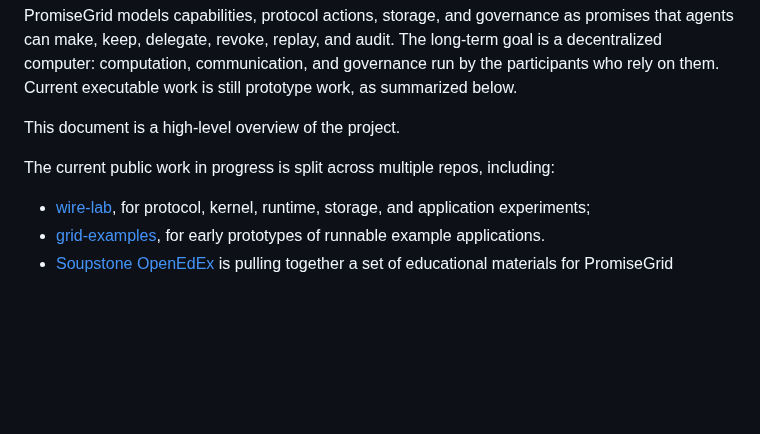
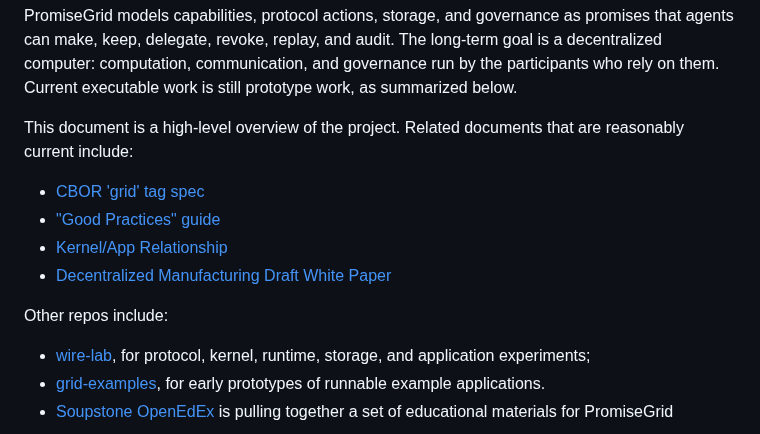
Before and after one commit to promisegrid/promisegrid, a Markdown page: README.md, the part around the change. Drawn GitHub-style; blank space fills up the shorter version.

Commit message:
Update README with additional links
• README.md:
  - Add a list of relevant documentation links:
    * CBOR 'grid' tag spec link
    * "Good Practices" guide link
    * Kernel/App Relationship link
    * Decentralized Manufacturing Draft White Paper link
  - Retain reference to other repos in the subsequent section

```diff
--- a/README.md
+++ b/README.md
@@ -16,10 +16,16 @@ computation, communication, and governance run by the participants who
 rely on them.  Current executable work is still prototype work, as
 summarized below.
 
-This document is a high-level overview of the project.
+This document is a high-level overview of the project. Related
+documents that are reasonably current include:
 
-The current public work in progress is split across multiple repos,
-including:
+- [CBOR 'grid' tag spec](https://github.com/promisegrid/promisegrid/blob/main/docs/grid-cbor-tag-spec.md)
+- ["Good Practices" guide](https://github.com/promisegrid/wire-lab/blob/main/GOOD-PRACTICES.md)
+- [Kernel/App Relationship](https://github.com/promisegrid/wire-lab/blob/main/docs/kernel-app-relationship.md)
+- [Decentralized Manufacturing Draft White Paper](https://github.com/ciwg/FAB26-Presentation/blob/main/whitepaper_draft.md)
+
+Other repos include:
+
 - [wire-lab](https://github.com/promisegrid/wire-lab), for protocol,
 kernel, runtime, storage, and application experiments;
 - [grid-examples](https://github.com/ciwg/grid-examples), for early
```
